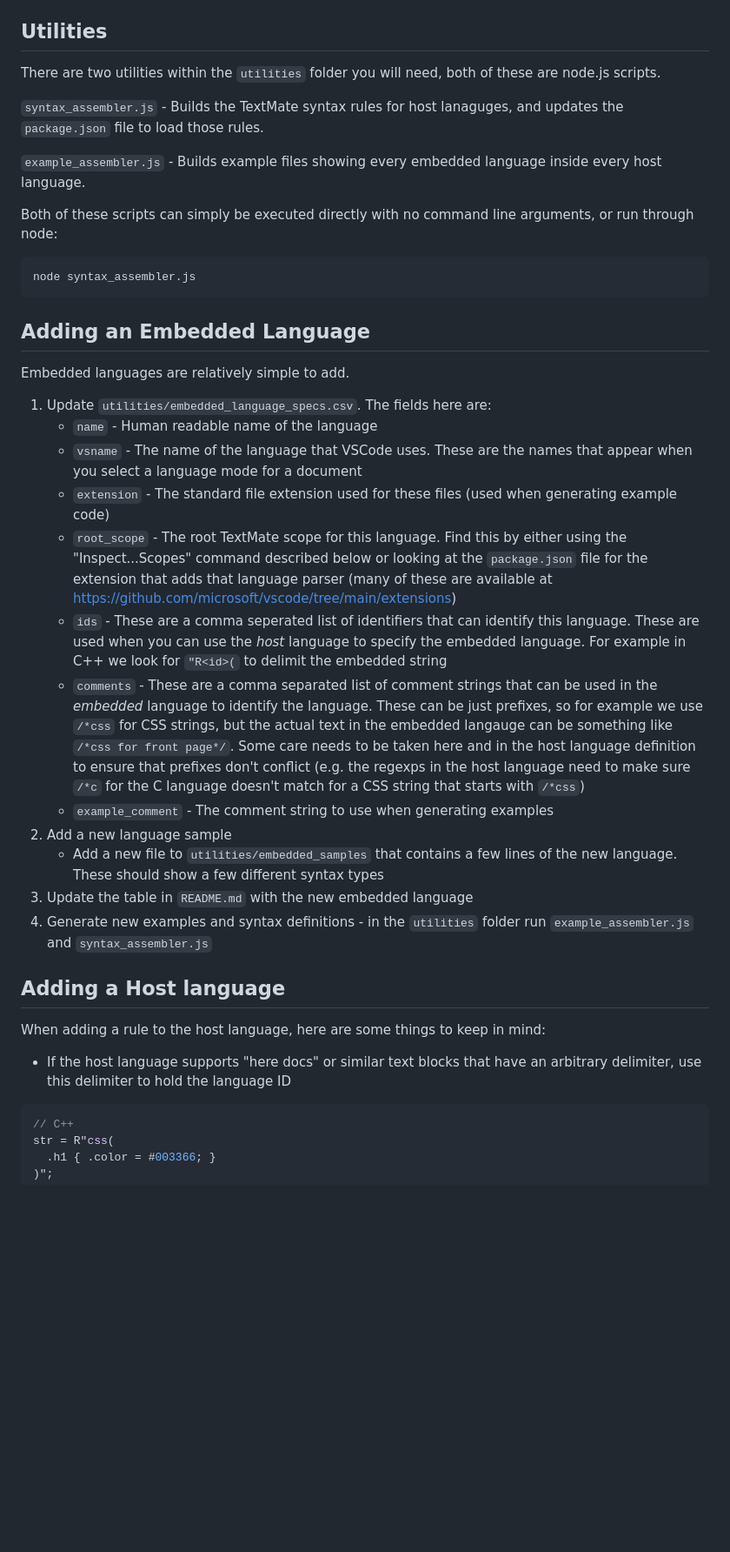
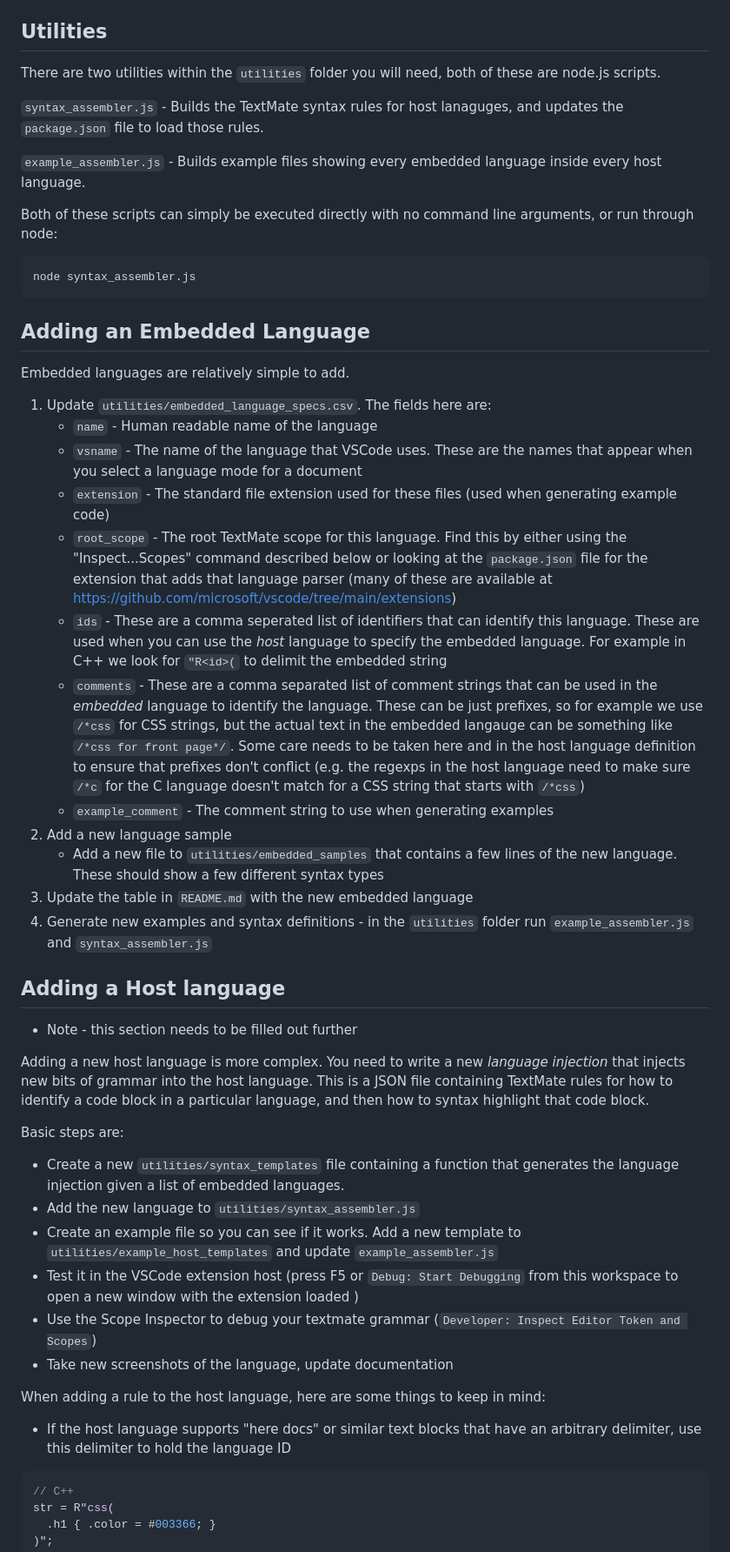
Before and after one commit to ruschaaf/extended-embedded-languages, a Markdown page: CONTRIBUTING.md, the part around one of its changes. Shown at 87% size. Rendered like a GitHub page; blank space fills up the shorter version.

````diff
--- a/CONTRIBUTING.md
+++ b/CONTRIBUTING.md
@@ -20,14 +20,17 @@ string, or `{` braces in a C string
 
 ## Utilities
 
-There are two utilities within the `utilities` folder you will need, both of these are
-node.js scripts.
+There are two utilities within the `utilities` folder you will need,
+both of these are node.js scripts.
 
-`syntax_assembler.js` - Builds the TextMate syntax rules for host lanaguges, and updates the `package.json` file to load those rules.
+`syntax_assembler.js` - Builds the TextMate syntax rules for host
+lanaguges, and updates the `package.json` file to load those rules.
 
-`example_assembler.js` - Builds example files showing every embedded language inside every host language.
+`example_assembler.js` - Builds example files showing every embedded
+language inside every host language.
 
-Both of these scripts can simply be executed directly with no command line arguments, or run through node:
+Both of these scripts can simply be executed directly with no command
+line arguments, or run through node:
 ```sh
 node syntax_assembler.js
 ```
@@ -36,24 +39,73 @@ node syntax_assembler.js
 
 Embedded languages are relatively simple to add.
 
-1. Update `utilities/embedded_language_specs.csv`. The fields here are:
+1. Update `utilities/embedded_language_specs.csv`. The fields here
+   are:
     * `name` - Human readable name of the language
-    * `vsname` - The name of the language that VSCode uses. These are the names that appear when you select a language mode for a document
-    * `extension` - The standard file extension used for these files (used when generating example code)
-    * `root_scope` - The root TextMate scope for this language. Find this by either using the "Inspect...Scopes" command described below or looking at the `package.json` file for the extension that adds that language parser (many of these are available at https://github.com/microsoft/vscode/tree/main/extensions)
-    * `ids` - These are a comma seperated list of identifiers that can identify this language. These are used when you can use the _host_ language to specify the embedded language. For example in C++ we look for `"R<id>(` to delimit the embedded string
-    * `comments` - These are a comma separated list of comment strings that can be used in the _embedded_ language to identify the language. These can be just prefixes, so for example we use `/*css` for CSS strings, but the actual text in the embedded langauge can be something like `/*css for front page*/`. Some care needs to be taken here and in the host language definition to ensure that prefixes don't conflict (e.g. the regexps in the host language need to make sure `/*c` for the C language doesn't match for a CSS string that starts with `/*css`)
-    * `example_comment` - The comment string to use when generating examples
+    * `vsname` - The name of the language that VSCode uses. These are
+      the names that appear when you select a language mode for a
+      document
+    * `extension` - The standard file extension used for these files
+      (used when generating example code)
+    * `root_scope` - The root TextMate scope for this language. Find
+      this by either using the "Inspect...Scopes" command described
+      below or looking at the `package.json` file for the extension
+      that adds that language parser (many of these are available at
+      https://github.com/microsoft/vscode/tree/main/extensions)
+    * `ids` - These are a comma seperated list of identifiers that can
+      identify this language. These are used when you can use the
+      _host_ language to specify the embedded language. For example in
+      C++ we look for `"R<id>(` to delimit the embedded string
+    * `comments` - These are a comma separated list of comment strings
+      that can be used in the _embedded_ language to identify the
+      language. These can be just prefixes, so for example we use
+      `/*css` for CSS strings, but the actual text in the embedded
+      langauge can be something like `/*css for front page*/`. Some
+      care needs to be taken here and in the host language definition
+      to ensure that prefixes don't conflict (e.g. the regexps in the
+      host language need to make sure `/*c` for the C language doesn't
+      match for a CSS string that starts with `/*css`)
+    * `example_comment` - The comment string to use when generating
+      examples
 2. Add a new language sample
-    * Add a new file to `utilities/embedded_samples` that contains a few lines of the new language. These should show a few different syntax types
+    * Add a new file to `utilities/embedded_samples` that contains a
+      few lines of the new language. These should show a few different
+      syntax types
 3. Update the table in `README.md` with the new embedded language
-4. Generate new examples and syntax definitions - in the `utilities` folder run `example_assembler.js` and `syntax_assembler.js`
+4. Generate new examples and syntax definitions - in the `utilities`
+   folder run `example_assembler.js` and `syntax_assembler.js`
 
 ## Adding a Host language
 
-When adding a rule to the host language, here are some things to keep in mind:
+* Note - this section needs to be filled out further
 
-* If the host language supports "here docs" or similar text blocks that have an arbitrary delimiter, use this delimiter to hold the language ID
+Adding a new host language is more complex. You need to write a new
+_language injection_ that injects new bits of grammar into the host
+language. This is a JSON file containing TextMate rules for how to
+identify a code block in a particular language, and then how to syntax
+highlight that code block.
+
+Basic steps are:
+* Create a new `utilities/syntax_templates` file containing a function
+  that generates the language injection given a list of embedded
+  languages.
+* Add the new language to `utilities/syntax_assembler.js`
+* Create an example file so you can see if it works. Add a new
+  template to `utilities/example_host_templates` and update
+  `example_assembler.js`
+* Test it in the VSCode extension host (press F5 or `Debug: Start
+  Debugging` from this workspace to open a new window with the
+  extension loaded )
+* Use the Scope Inspector to debug your textmate grammar (`Developer:
+  Inspect Editor Token and Scopes`)
+* Take new screenshots of the language, update documentation
+
+When adding a rule to the host language, here are some things to keep
+in mind:
+
+* If the host language supports "here docs" or similar text blocks
+  that have an arbitrary delimiter, use this delimiter to hold the
+  language ID
 ```c++
 // C++
 str = R"css(
````
Also changed, not shown: other parts of CONTRIBUTING.md (+14 -7 lines), README.md (+24 -0 lines), images/js_example.png (added), 8 other files.
